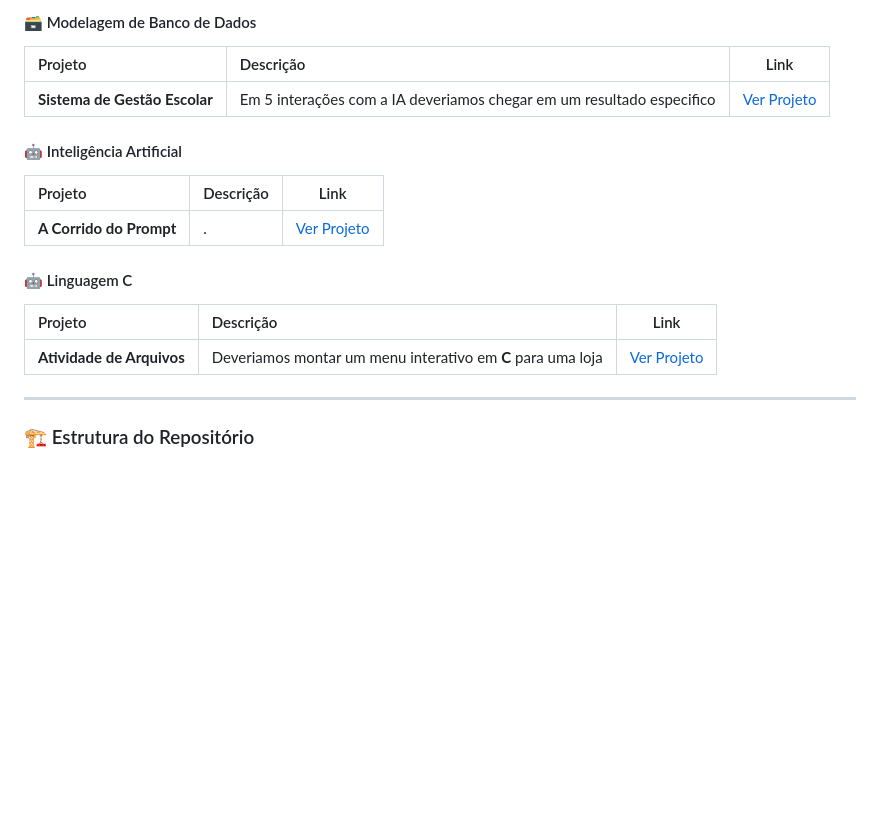
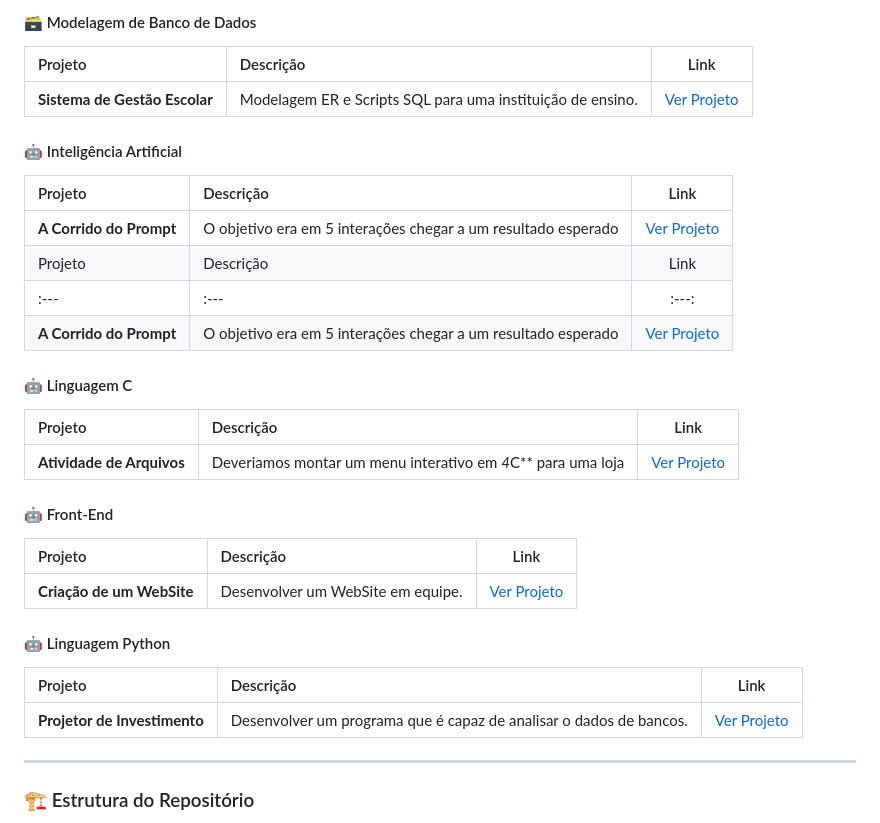
Before and after one commit to GVoltz-Creater/Portfolio-Gabriel-Bryan-Silva, a Markdown page: README.md, the part around the change. Rendered like a GitHub page; blank space fills up the shorter version.

```diff
--- a/README.md
+++ b/README.md
@@ -60,17 +60,34 @@ Atualmente cursando o 2º período de Analise e Desenvolvimento de Sistemas na U
 #### 🗃️ Modelagem de Banco de Dados
 | Projeto | Descrição | Link |
 | :--- | :--- | :---: |
-| **Sistema de Gestão Escolar** | Em 5 interações com a IA deveriamos chegar em um resultado especifico | [Ver Projeto](.) |
+| **Sistema de Gestão Escolar** | Modelagem ER e Scripts SQL para uma instituição de ensino. | [Ver Projeto](./projeto-modelagem-de-banco-de-dados-1-semestre/) |
+
 
 #### 🤖 Inteligência Artificial
 | Projeto | Descrição | Link |
 | :--- | :--- | :---: |
-| **A Corrido do Prompt** | . | [Ver Projeto](./projeto-ia-churn/) |
+| **A Corrido do Prompt** | O objetivo era em 5 interações chegar a um resultado esperado | [Ver Projeto](./projeto-a-corrida-do-prompt) |
+| Projeto | Descrição | Link |
+| :--- | :--- | :---: |
+| **A Corrido do Prompt** | O objetivo era em 5 interações chegar a um resultado esperado | [Ver Projeto](./projeto-a-corrida-do-prompt) |
+
 
 #### 🤖 Linguagem C
 | Projeto | Descrição | Link |
 | :--- | :--- | :---: |
-| **Atividade de Arquivos** | Deveriamos montar um menu interativo em **C** para uma loja | [Ver Projeto]() |
+| **Atividade de Arquivos** | Deveriamos montar um menu interativo em *4*C** para uma loja | [Ver Projeto](./algoritmos-e-pensamento-computacional) |
+
+
+#### 🤖 Front-End
+| Projeto | Descrição | Link |
+| :--- | :--- | :---: |
+| **Criação de um WebSite** | Desenvolver um WebSite em equipe. | [Ver Projeto](./projeto-desenvolvimento-front-end-para-web) |
+
+
+#### 🤖 Linguagem Python
+| Projeto | Descrição | Link |
+| :--- | :--- | :---: |
+| **Projetor de Investimento** | Desenvolver um programa que é capaz de analisar o dados de bancos. | [Ver Projeto](./projeto-programação-de-computadores) |
 
 ---
 
```
